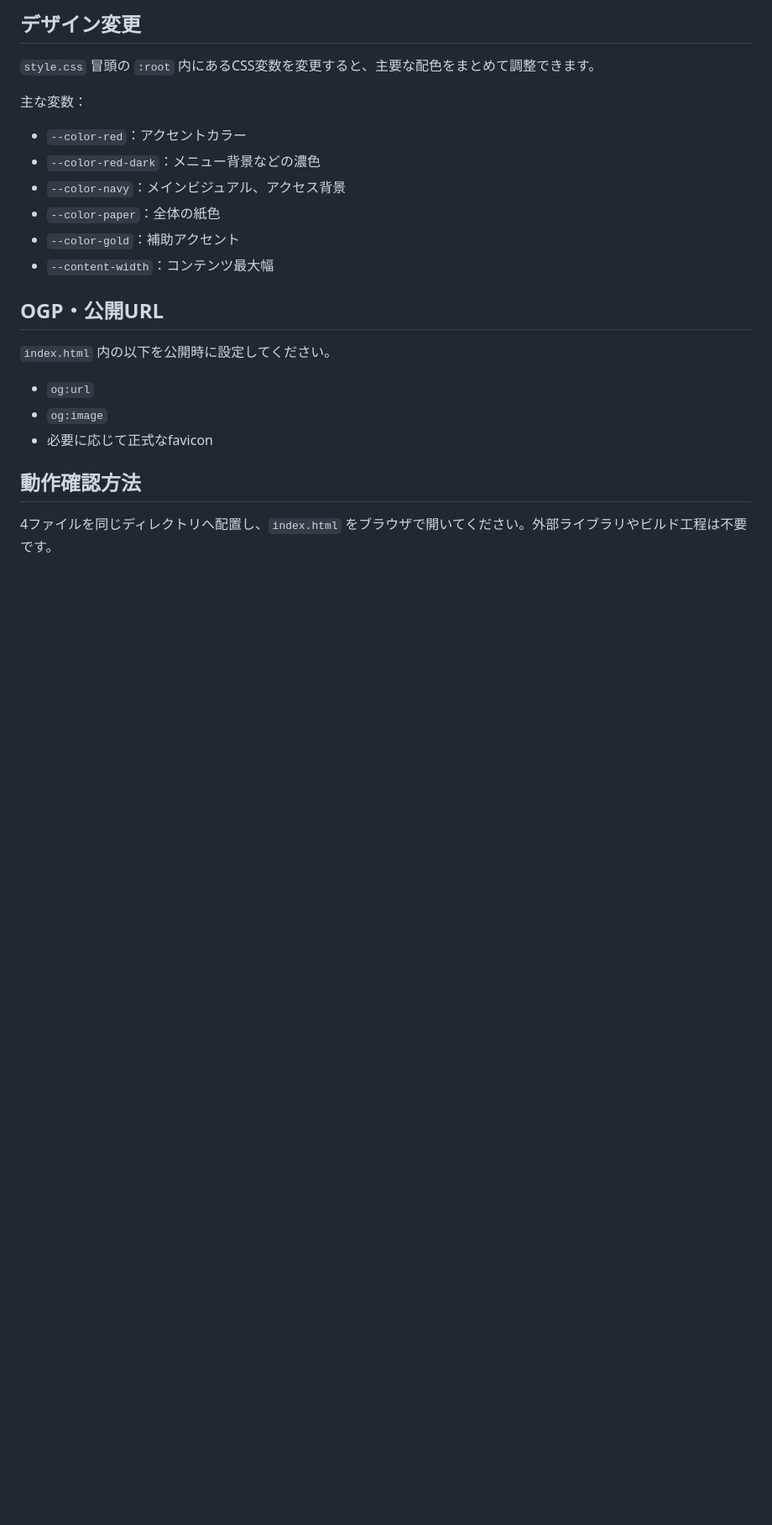
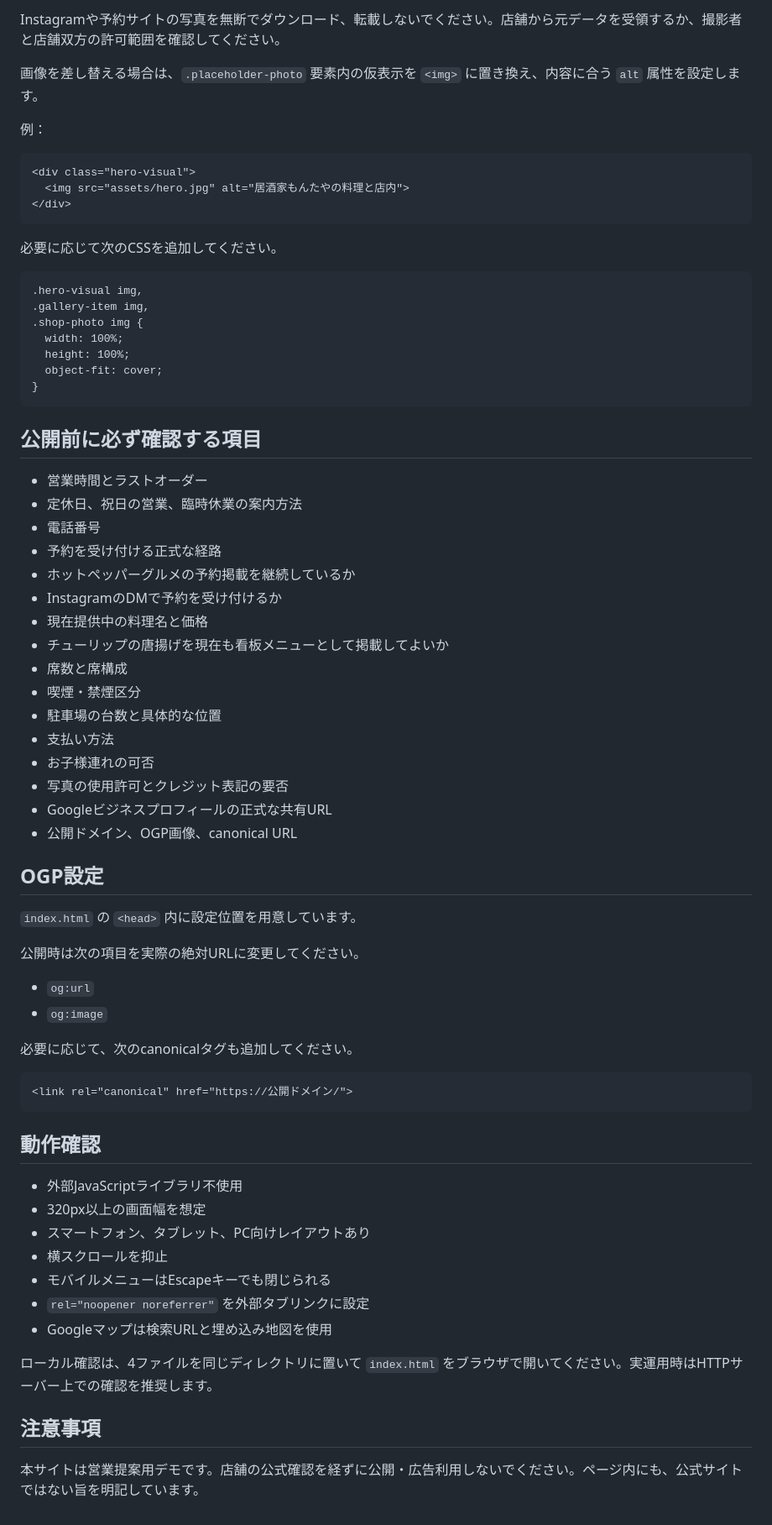
Before and after one commit to tottorinexus-png/store-preview-1785930436504, a Markdown page: README.md, the part around one of its changes. Shown at 84% size. GitHub-like rendering; blank space fills up the shorter version.

```diff
--- a/README.md
+++ b/README.md
@@ -62,20 +76,68 @@
 
-## デザイン変更
-`style.css` 冒頭の `:root` 内にあるCSS変数を変更すると、主要な配色をまとめて調整できます。
+Instagramや予約サイトの写真を無断でダウンロード、転載しないでください。店舗から元データを受領するか、撮影者と店舗双方の許可範囲を確認してください。
 
-主な変数：
-- `--color-red`：アクセントカラー
-- `--color-red-dark`：メニュー背景などの濃色
-- `--color-navy`：メインビジュアル、アクセス背景
-- `--color-paper`：全体の紙色
-- `--color-gold`：補助アクセント
-- `--content-width`：コンテンツ最大幅
+画像を差し替える場合は、`.placeholder-photo` 要素内の仮表示を `<img>` に置き換え、内容に合う `alt` 属性を設定します。
 
-## OGP・公開URL
-`index.html` 内の以下を公開時に設定してください。
+例：
+
+    <div class="hero-visual">
+      <img src="assets/hero.jpg" alt="居酒家もんたやの料理と店内">
+    </div>
+
+必要に応じて次のCSSを追加してください。
+
+    .hero-visual img,
+    .gallery-item img,
+    .shop-photo img {
+      width: 100%;
+      height: 100%;
+      object-fit: cover;
+    }
+
+## 公開前に必ず確認する項目
+
+- 営業時間とラストオーダー
+- 定休日、祝日の営業、臨時休業の案内方法
+- 電話番号
+- 予約を受け付ける正式な経路
+- ホットペッパーグルメの予約掲載を継続しているか
+- InstagramのDMで予約を受け付けるか
+- 現在提供中の料理名と価格
+- チューリップの唐揚げを現在も看板メニューとして掲載してよいか
+- 席数と席構成
+- 喫煙・禁煙区分
+- 駐車場の台数と具体的な位置
+- 支払い方法
+- お子様連れの可否
+- 写真の使用許可とクレジット表記の要否
+- Googleビジネスプロフィールの正式な共有URL
+- 公開ドメイン、OGP画像、canonical URL
+
+## OGP設定
+
+`index.html` の `<head>` 内に設定位置を用意しています。
+
+公開時は次の項目を実際の絶対URLに変更してください。
+
 - `og:url`
 - `og:image`
-- 必要に応じて正式なfavicon
 
-## 動作確認方法
-4ファイルを同じディレクトリへ配置し、`index.html` をブラウザで開いてください。外部ライブラリやビルド工程は不要です。
+必要に応じて、次のcanonicalタグも追加してください。
+
+    <link rel="canonical" href="https://公開ドメイン/">
+
+## 動作確認
+
+- 外部JavaScriptライブラリ不使用
+- 320px以上の画面幅を想定
+- スマートフォン、タブレット、PC向けレイアウトあり
+- 横スクロールを抑止
+- モバイルメニューはEscapeキーでも閉じられる
+- `rel="noopener noreferrer"` を外部タブリンクに設定
+- Googleマップは検索URLと埋め込み地図を使用
+
+ローカル確認は、4ファイルを同じディレクトリに置いて `index.html` をブラウザで開いてください。実運用時はHTTPサーバー上での確認を推奨します。
+
+## 注意事項
+
+本サイトは営業提案用デモです。店舗の公式確認を経ずに公開・広告利用しないでください。ページ内にも、公式サイトではない旨を明記しています。
```
Also changed, not shown: other parts of README.md (+57 -43 lines).
